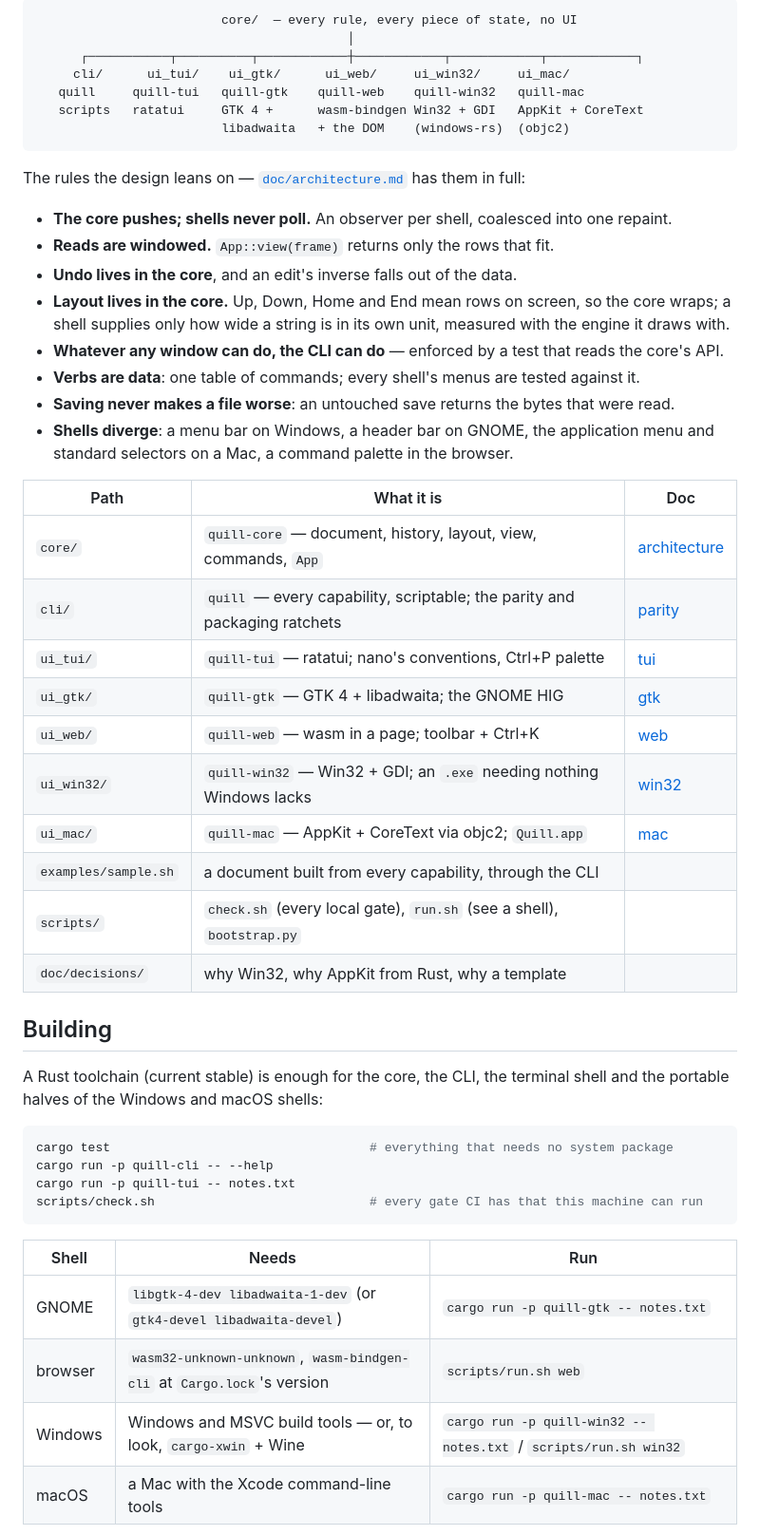
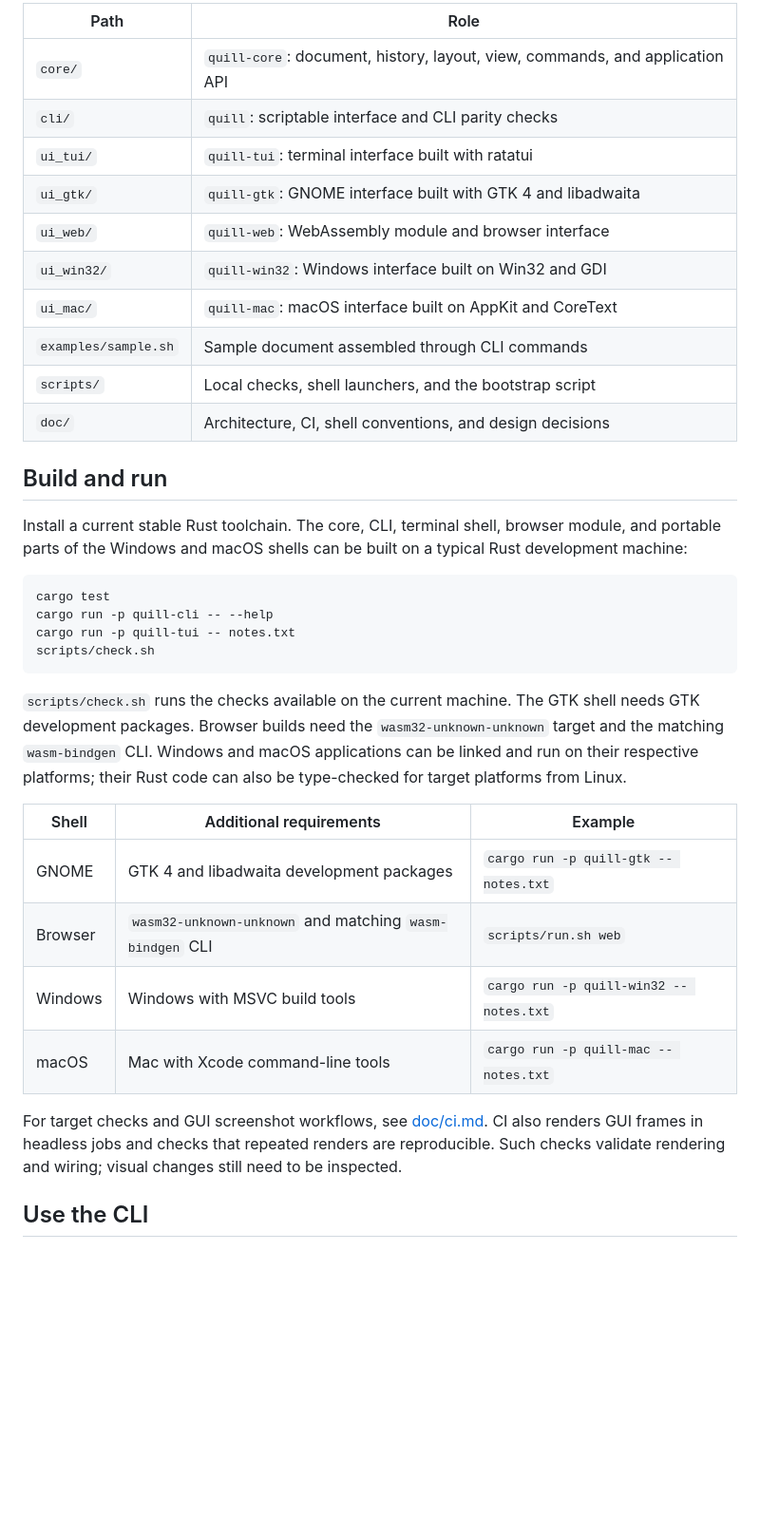
Before and after one commit to fwilhe2/editor, a Markdown page: README.md, the part around one of its changes. Shown at 95% size. GitHub-like rendering; blank space fills up the shorter version.

````diff
--- a/README.md
+++ b/README.md
@@ -70,56 +76,44 @@ quietly stop being one.
 
-```
-                         core/  — every rule, every piece of state, no UI
-                                          │
-      ┌───────────┬──────────┬────────────┼────────────┬────────────┬────────────┐
-     cli/      ui_tui/    ui_gtk/      ui_web/     ui_win32/     ui_mac/
-   quill     quill-tui   quill-gtk    quill-web    quill-win32   quill-mac
-   scripts   ratatui     GTK 4 +      wasm-bindgen Win32 + GDI   AppKit + CoreText
-                         libadwaita   + the DOM    (windows-rs)  (objc2)
+| Path | Role |
+|---|---|
+| `core/` | `quill-core`: document, history, layout, view, commands, and application API |
+| `cli/` | `quill`: scriptable interface and CLI parity checks |
+| `ui_tui/` | `quill-tui`: terminal interface built with ratatui |
+| `ui_gtk/` | `quill-gtk`: GNOME interface built with GTK 4 and libadwaita |
+| `ui_web/` | `quill-web`: WebAssembly module and browser interface |
+| `ui_win32/` | `quill-win32`: Windows interface built on Win32 and GDI |
+| `ui_mac/` | `quill-mac`: macOS interface built on AppKit and CoreText |
+| `examples/sample.sh` | Sample document assembled through CLI commands |
+| `scripts/` | Local checks, shell launchers, and the bootstrap script |
+| `doc/` | Architecture, CI, shell conventions, and design decisions |
+
+## Build and run
+
+Install a current stable Rust toolchain. The core, CLI, terminal shell, browser module, and portable
+parts of the Windows and macOS shells can be built on a typical Rust development machine:
+
+```sh
+cargo test
+cargo run -p quill-cli -- --help
+cargo run -p quill-tui -- notes.txt
+scripts/check.sh
 ```
 
-The rules the design leans on — [`doc/architecture.md`](doc/architecture.md) has them in full:
+`scripts/check.sh` runs the checks available on the current machine. The GTK shell needs GTK
+development packages. Browser builds need the `wasm32-unknown-unknown` target and the matching
+`wasm-bindgen` CLI. Windows and macOS applications can be linked and run on their respective
+platforms; their Rust code can also be type-checked for target platforms from Linux.
 
-- **The core pushes; shells never poll.** An observer per shell, coalesced into one repaint.
-- **Reads are windowed.** `App::view(frame)` returns only the rows that fit.
-- **Undo lives in the core**, and an edit's inverse falls out of the data.
-- **Layout lives in the core.** Up, Down, Home and End mean rows on screen, so the core wraps; a
-  shell supplies only how wide a string is in its own unit, measured with the engine it draws with.
-- **Whatever any window can do, the CLI can do** — enforced by a test that reads the core's API.
-- **Verbs are data**: one table of commands; every shell's menus are tested against it.
-- **Saving never makes a file worse**: an untouched save returns the bytes that were read.
-- **Shells diverge**: a menu bar on Windows, a header bar on GNOME, the application menu and
-  standard selectors on a Mac, a command palette in the browser.
+| Shell | Additional requirements | Example |
+|---|---|---|
+| GNOME | GTK 4 and libadwaita development packages | `cargo run -p quill-gtk -- notes.txt` |
+| Browser | `wasm32-unknown-unknown` and matching `wasm-bindgen` CLI | `scripts/run.sh web` |
+| Windows | Windows with MSVC build tools | `cargo run -p quill-win32 -- notes.txt` |
+| macOS | Mac with Xcode command-line tools | `cargo run -p quill-mac -- notes.txt` |
 
-| Path | What it is | Doc |
-|---|---|---|
-| `core/` | `quill-core` — document, history, layout, view, commands, `App` | [architecture](doc/architecture.md) |
-| `cli/` | `quill` — every capability, scriptable; the parity and packaging ratchets | [parity](doc/cli-parity.md) |
-| `ui_tui/` | `quill-tui` — ratatui; nano's conventions, Ctrl+P palette | [tui](doc/shells/tui.md) |
-| `ui_gtk/` | `quill-gtk` — GTK 4 + libadwaita; the GNOME HIG | [gtk](doc/shells/gtk.md) |
-| `ui_web/` | `quill-web` — wasm in a page; toolbar + Ctrl+K | [web](doc/shells/web.md) |
-| `ui_win32/` | `quill-win32` — Win32 + GDI; an `.exe` needing nothing Windows lacks | [win32](doc/shells/win32.md) |
-| `ui_mac/` | `quill-mac` — AppKit + CoreText via objc2; `Quill.app` | [mac](doc/shells/mac.md) |
-| `examples/sample.sh` | a document built from every capability, through the CLI | |
-| `scripts/` | `check.sh` (every local gate), `run.sh` (see a shell), `bootstrap.py` | |
-| `doc/decisions/` | why Win32, why AppKit from Rust, why a template | |
+For target checks and GUI screenshot workflows, see [doc/ci.md](doc/ci.md). CI also renders GUI
+frames in headless jobs and checks that repeated renders are reproducible. Such checks validate
+rendering and wiring; visual changes still need to be inspected.
 
-## Building
+## Use the CLI
 
-A Rust toolchain (current stable) is enough for the core, the CLI, the terminal shell and the
-portable halves of the Windows and macOS shells:
-
-```sh
-cargo test                                   # everything that needs no system package
-cargo run -p quill-cli -- --help
-cargo run -p quill-tui -- notes.txt
-scripts/check.sh                             # every gate CI has that this machine can run
-```
-
-| Shell | Needs | Run |
-|---|---|---|
-| GNOME | `libgtk-4-dev libadwaita-1-dev` (or `gtk4-devel libadwaita-devel`) | `cargo run -p quill-gtk -- notes.txt` |
-| browser | `wasm32-unknown-unknown`, `wasm-bindgen-cli` at `Cargo.lock`'s version | `scripts/run.sh web` |
-| Windows | Windows and MSVC build tools — or, to look, `cargo-xwin` + Wine | `cargo run -p quill-win32 -- notes.txt` / `scripts/run.sh win32` |
-| macOS | a Mac with the Xcode command-line tools | `cargo run -p quill-mac -- notes.txt` |
-
````
Also changed, not shown: other parts of README.md (+66 -73 lines).
